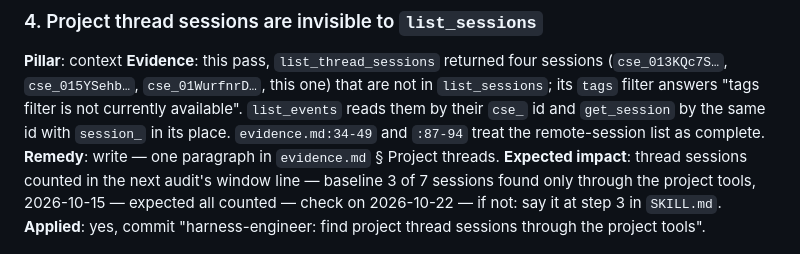
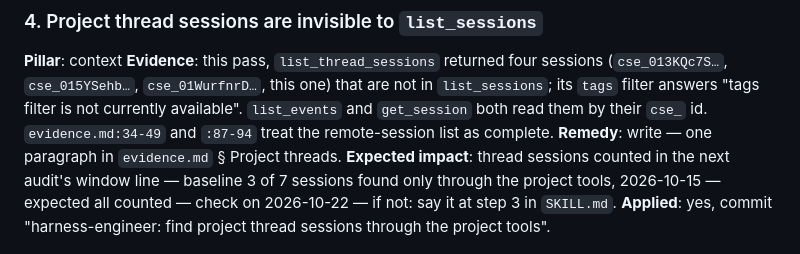
Before and after one commit to JeSuisUnCaillou/soundboard, a Markdown page: .claude/audits/2026-10-15-harness.md, the part around the change. Rendered like a GitHub page.

Commit message:
harness-engineer: find project thread sessions through the project tools
The sessions behind a project's threads are not in list_sessions, and its
tags filter is not available: three of the seven soundboard sessions of
the first pass were found only through list_thread_sessions.

Co-Authored-By: Claude Opus 5.5 <noreply@anthropic.com>
Claude-Session: https://claude.ai/code/session_01QLnVjMi5riakCmmZ3rNaWh

```diff
--- a/.claude/audits/2026-10-15-harness.md
+++ b/.claude/audits/2026-10-15-harness.md
@@ -93,8 +93,8 @@ instead.
 **Evidence**: this pass, `list_thread_sessions` returned four sessions
 (`cse_013KQc7S…`, `cse_015YSehb…`, `cse_01WurfnrD…`, this one) that are not in
 `list_sessions`; its `tags` filter answers "tags filter is not currently
-available". `list_events` reads them by their `cse_` id and `get_session` by
-the same id with `session_` in its place. `evidence.md:34-49` and `:87-94`
+available". `list_events` and `get_session` both read them by their `cse_`
+id. `evidence.md:34-49` and `:87-94`
 treat the remote-session list as complete.
 **Remedy**: write — one paragraph in `evidence.md` § Project threads.
 **Expected impact**: thread sessions counted in the next audit's window line —
```
Also changed, not shown: 1 other file.
